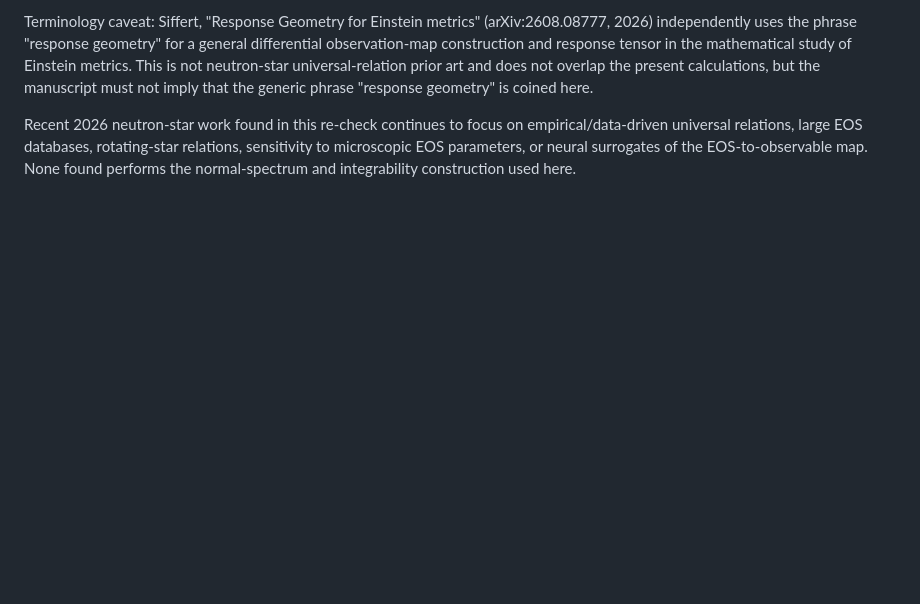
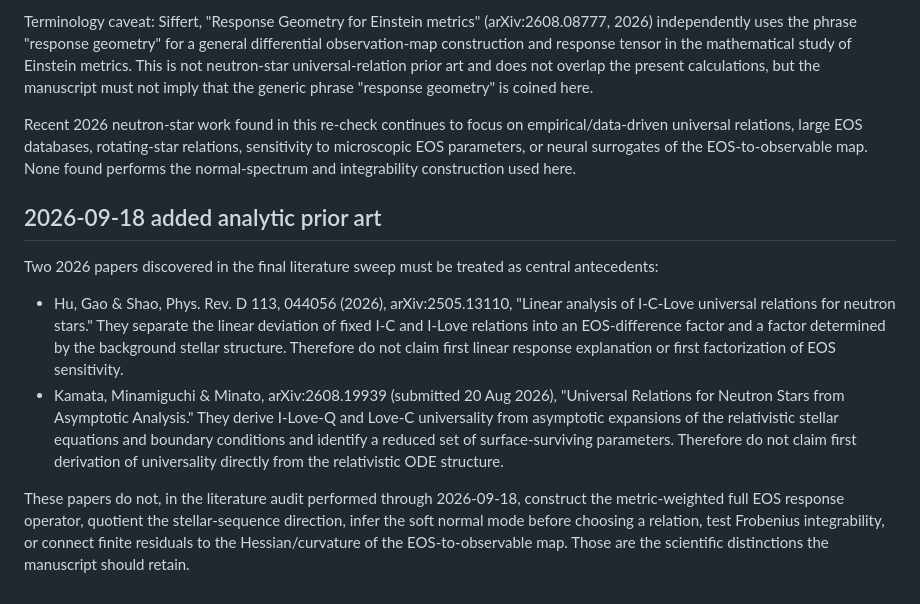
Before and after one commit to ignaciomagana/ns-response-geometry, a Markdown page: MEMORY.md, the part around the change. Rendered like a GitHub page; blank space fills up the shorter version.

Commit message:
Record 2026 analytic universal-relation antecedents

```diff
--- a/MEMORY.md
+++ b/MEMORY.md
@@ -205,3 +205,29 @@ empirical/data-driven universal relations, large EOS databases, rotating-star
 relations, sensitivity to microscopic EOS parameters, or neural surrogates of
 the EOS-to-observable map. None found performs the normal-spectrum and
 integrability construction used here.
+
+
+## 2026-09-18 added analytic prior art
+
+Two 2026 papers discovered in the final literature sweep must be treated as
+central antecedents:
+
+- Hu, Gao & Shao, Phys. Rev. D 113, 044056 (2026),
+  arXiv:2505.13110, "Linear analysis of I-C-Love universal relations for
+  neutron stars."  They separate the linear deviation of fixed I-C and
+  I-Love relations into an EOS-difference factor and a factor determined by
+  the background stellar structure.  Therefore do not claim first linear
+  response explanation or first factorization of EOS sensitivity.
+- Kamata, Minamiguchi & Minato, arXiv:2608.19939 (submitted 20 Aug 2026),
+  "Universal Relations for Neutron Stars from Asymptotic Analysis."  They
+  derive I-Love-Q and Love-C universality from asymptotic expansions of the
+  relativistic stellar equations and boundary conditions and identify a
+  reduced set of surface-surviving parameters.  Therefore do not claim first
+  derivation of universality directly from the relativistic ODE structure.
+
+These papers do not, in the literature audit performed through
+2026-09-18, construct the metric-weighted full EOS response operator,
+quotient the stellar-sequence direction, infer the soft normal mode before
+choosing a relation, test Frobenius integrability, or connect finite residuals
+to the Hessian/curvature of the EOS-to-observable map.  Those are the
+scientific distinctions the manuscript should retain.
```
